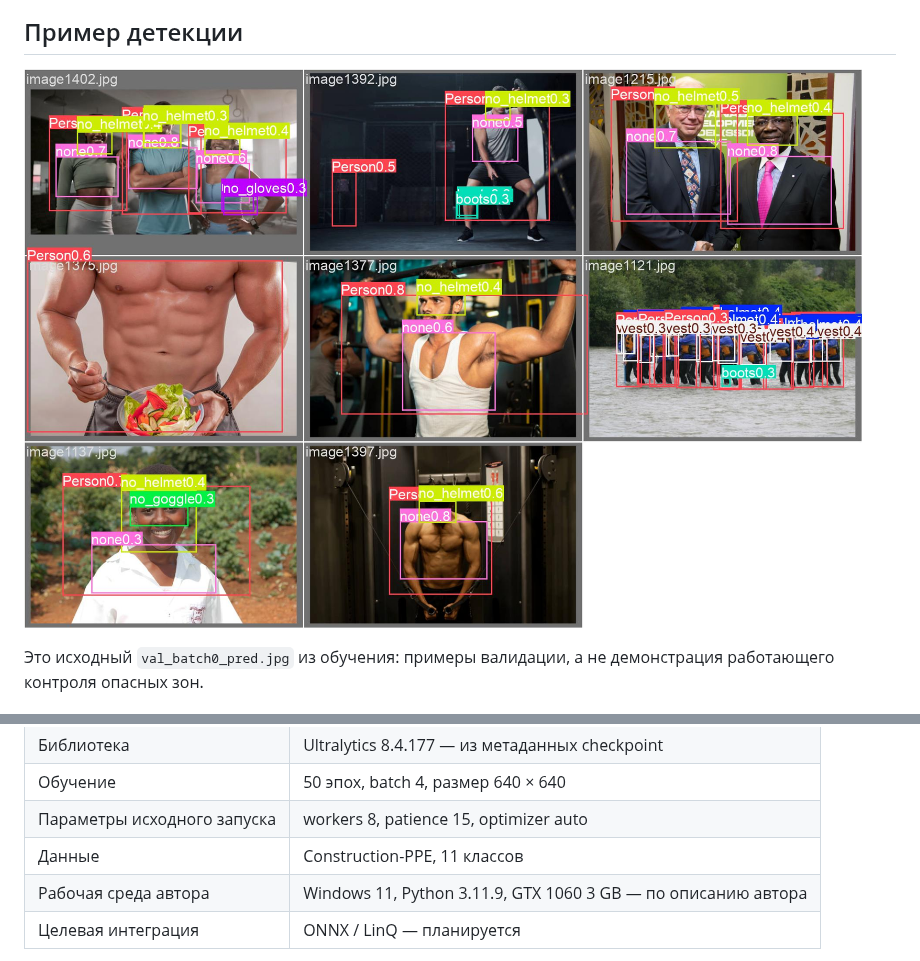
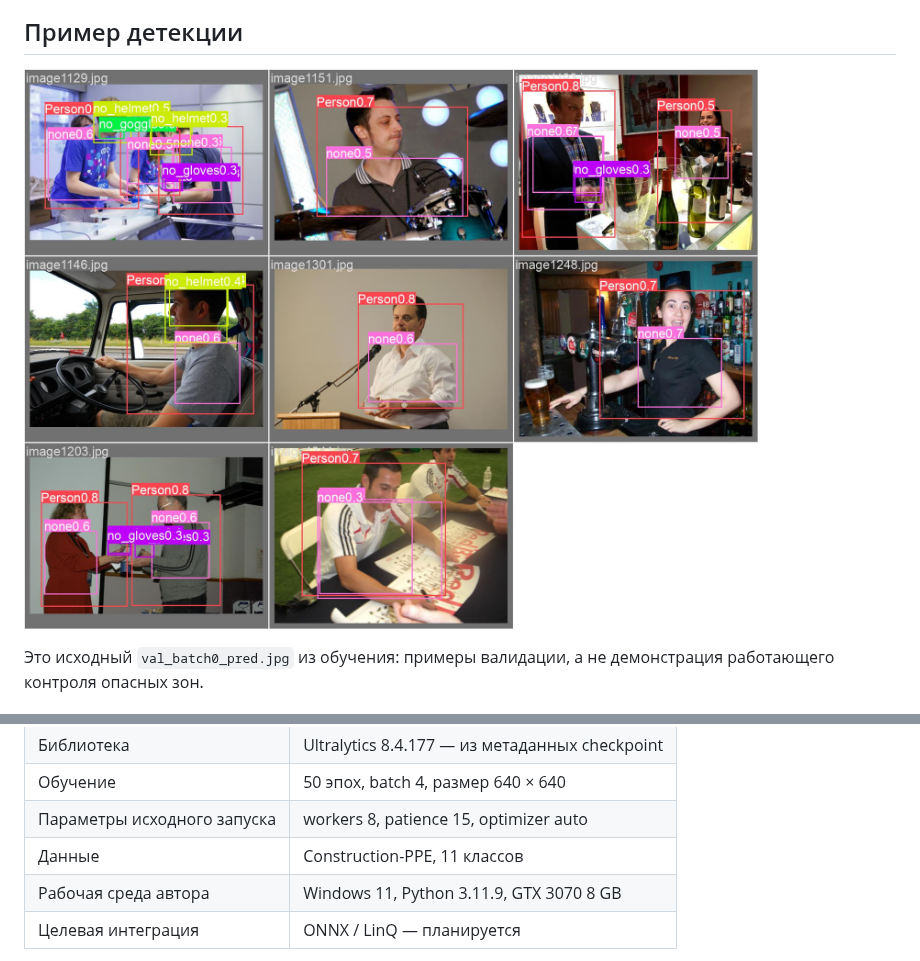
Before and after one commit to westIess/detection-yolo, a Markdown page: README.md, 2 parts joined by grey strips. GitHub-like rendering; pictures changed too: screenshots/detection.jpg.

Commit message:
docs: update README and detection example

```diff
--- a/README.md
+++ b/README.md
@@ -55,7 +55,7 @@
 | Обучение | 50 эпох, batch 4, размер 640 × 640 |
 | Параметры исходного запуска | workers 8, patience 15, optimizer auto |
 | Данные | Construction-PPE, 11 классов |
-| Рабочая среда автора | Windows 11, Python 3.11.9, GTX 1060 3 GB — по описанию автора |
+| Рабочая среда автора | Windows 11, Python 3.11.9, GTX 3070 8 GB  |
 | Целевая интеграция | ONNX / LinQ — планируется |
 
 Параметры исходного запуска: [`args.yaml`](runs/detect/train-16/args.yaml). В нём сохранены исторические локальные пути; на другом компьютере их нужно заменить.
```
